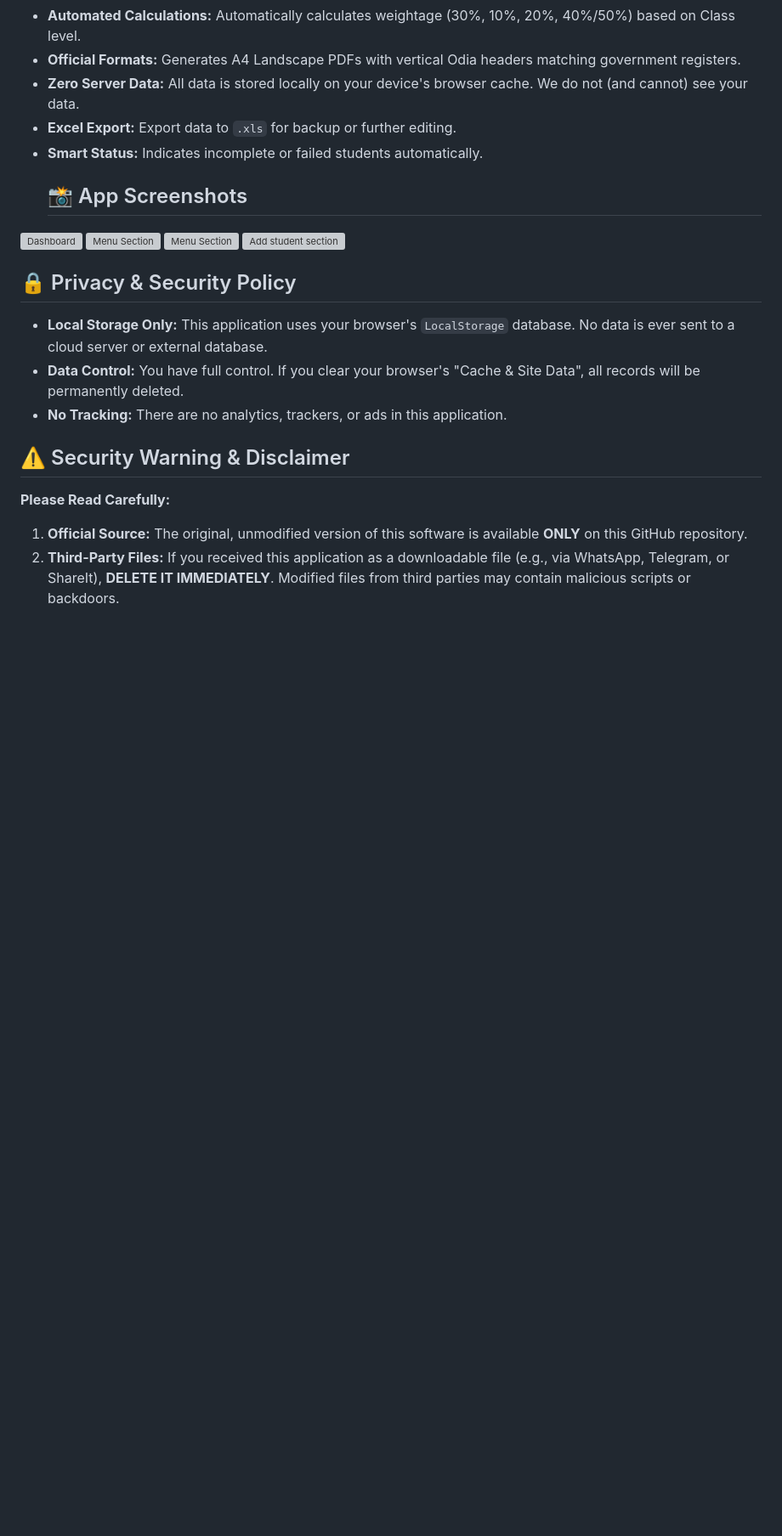
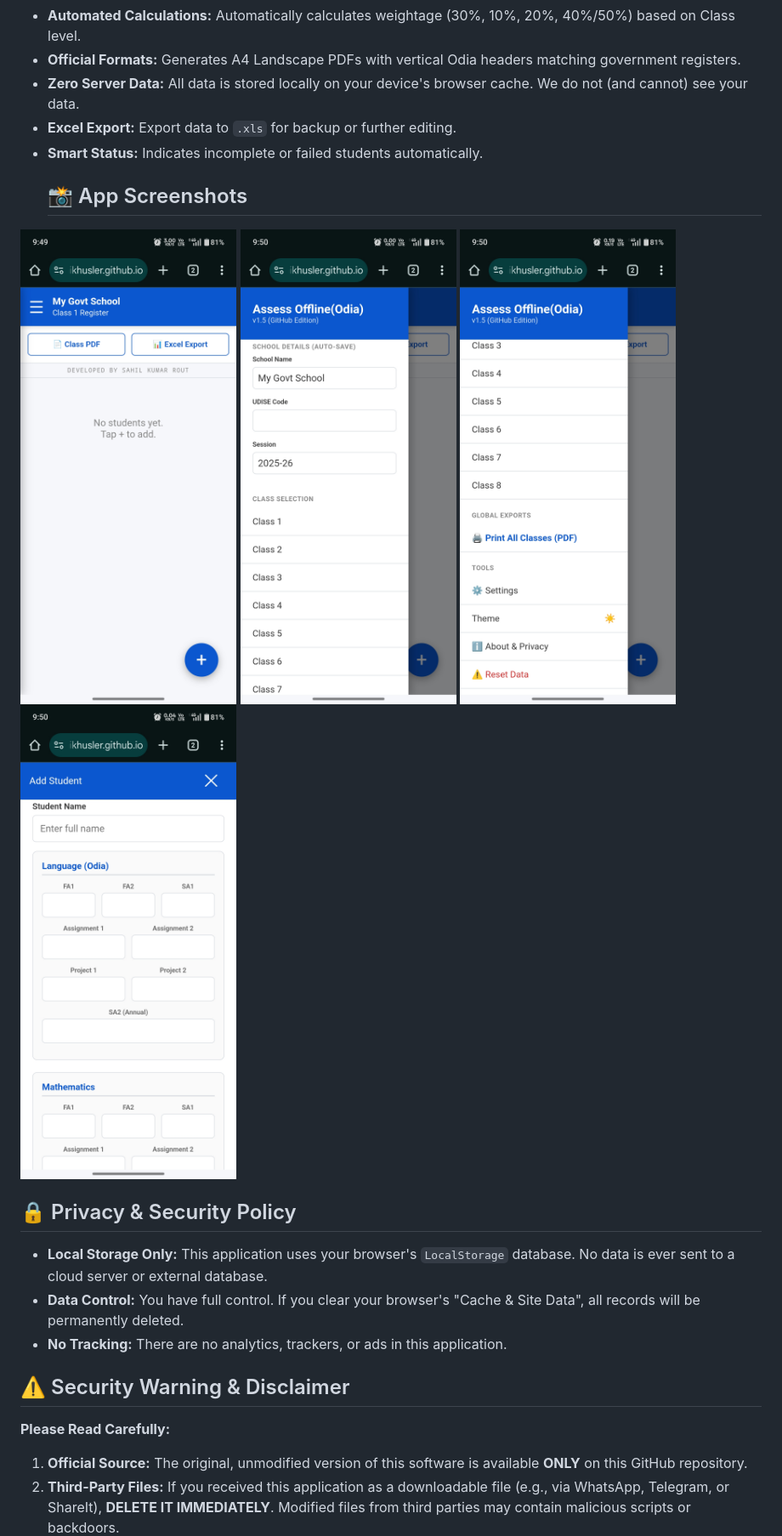
Before and after one commit to atomikhusler/ASSESS-OFFLINE-ODIA-, a Markdown page: README.md, the part around the change. Shown at 85% size. Rendered like a GitHub page; blank space fills up the shorter version; grey boxes are pictures that could not be loaded.

```diff
--- a/README.md
+++ b/README.md
@@ -13,10 +13,10 @@
 * **Excel Export:** Export data to `.xls` for backup or further editing.
 * **Smart Status:** Indicates incomplete or failed students automatically.
   ## 📸 App Screenshots
-![Dashboard](screenshot1.jpg)
-![Menu Section](screenshot2.jpg)
-![Menu Section](screenshot3.jpg)
-![Add student section](screenshot4.jpg)
+![Dashboard](Screenshot1.jpg)
+![Menu Section](Screenshot2.jpg)
+![Menu Section](Screenshot3.jpg)
+![Add student section](Screenshot4.jpg)
 
 ## 🔒 Privacy & Security Policy
 * **Local Storage Only:** This application uses your browser's `LocalStorage` database. No data is ever sent to a cloud server or external database.
```
